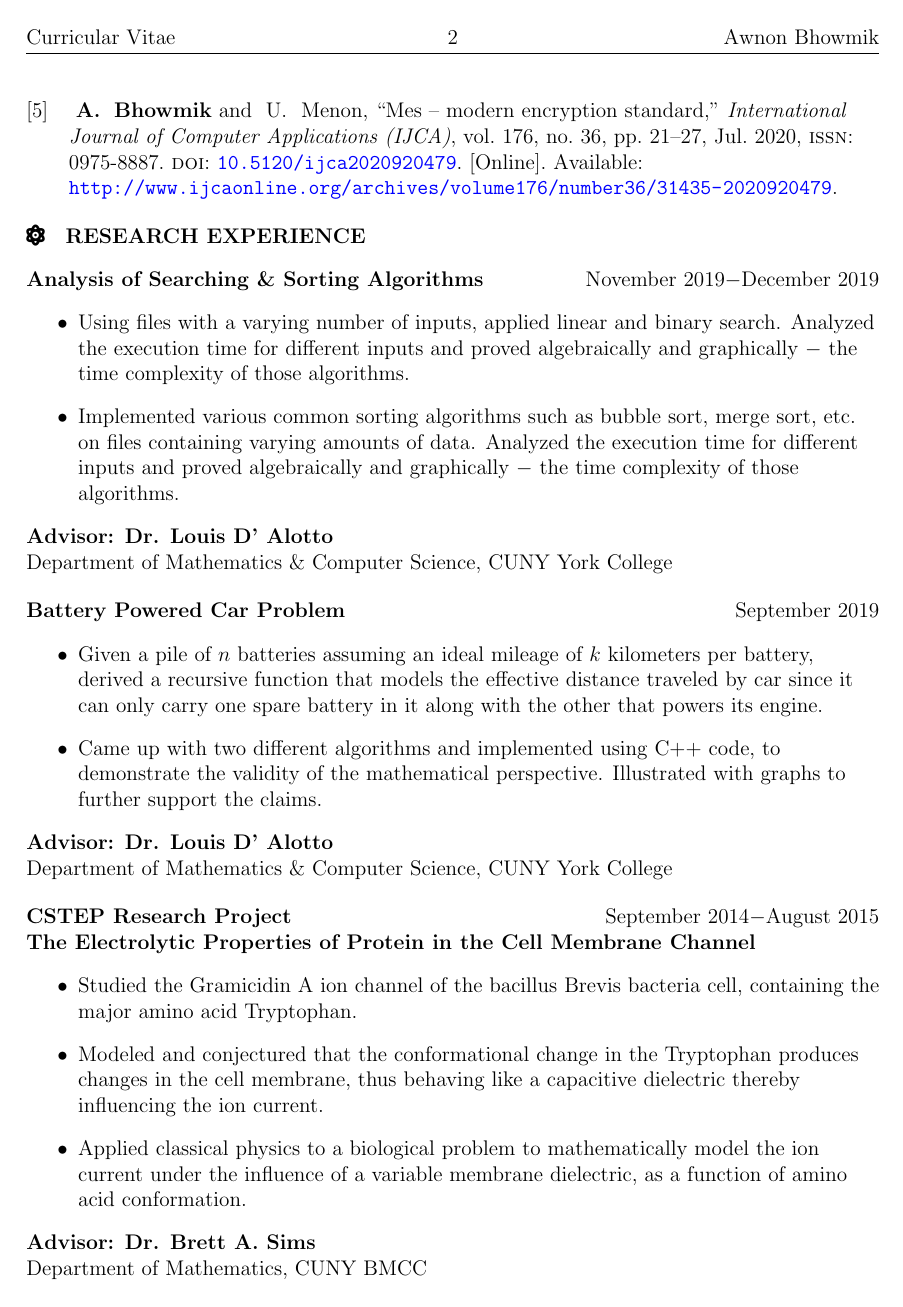
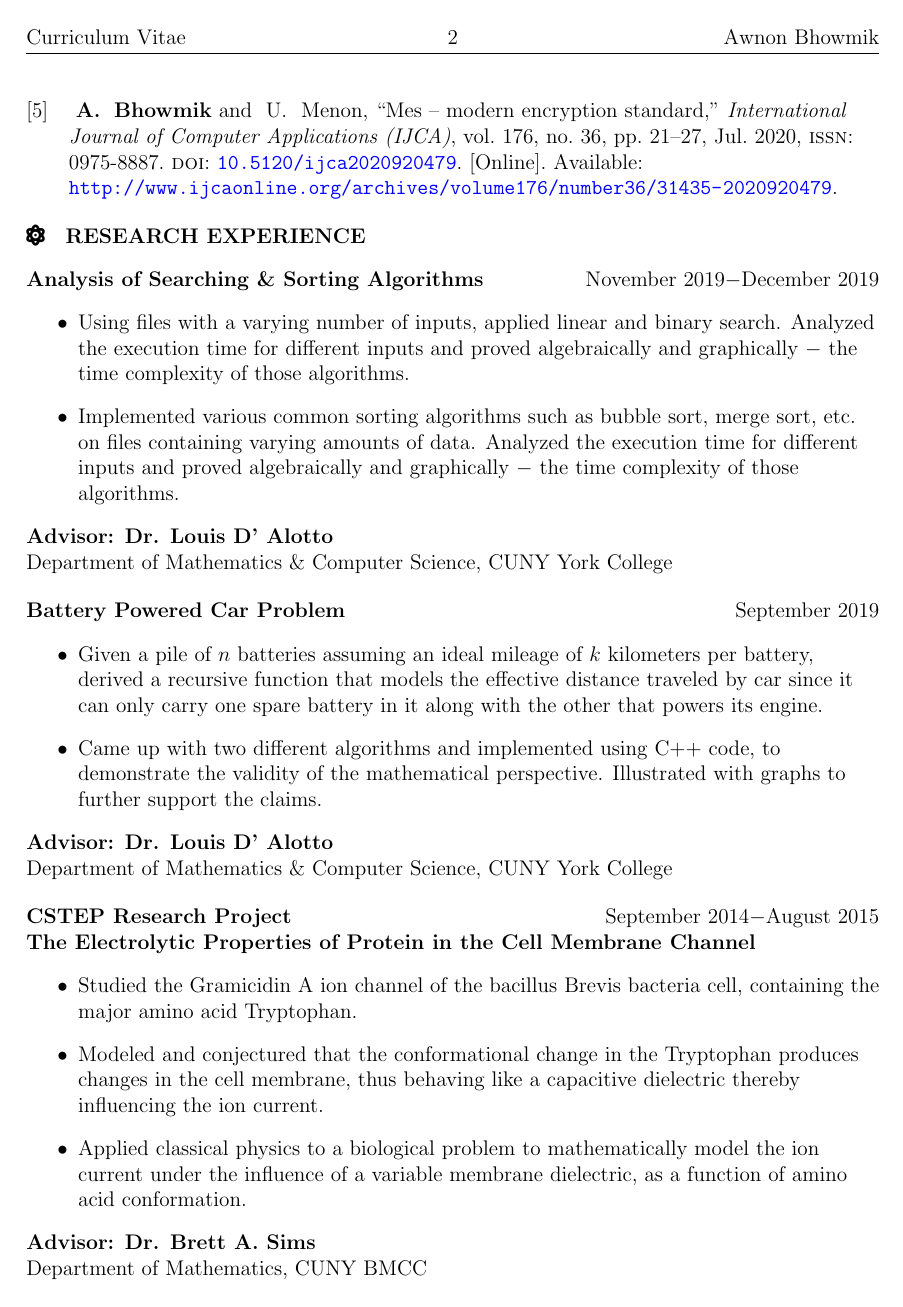
Before and after one commit to awnonbhowmik/Awnon-CV, a LaTeX document (main.tex): page 2 of 6. Compiled offline with pdfLaTeX.

Commit message:
All Done!

```diff
--- a/main.tex
+++ b/main.tex
@@ -23,7 +23,7 @@
 \pagestyle{fancy}
 \fancyhf{}
 \headheight=40pt
-\lhead{Curricular Vitae}
+\lhead{Curriculum Vitae}
 \rhead{Awnon Bhowmik}
 \chead{\thepage}
 
```
